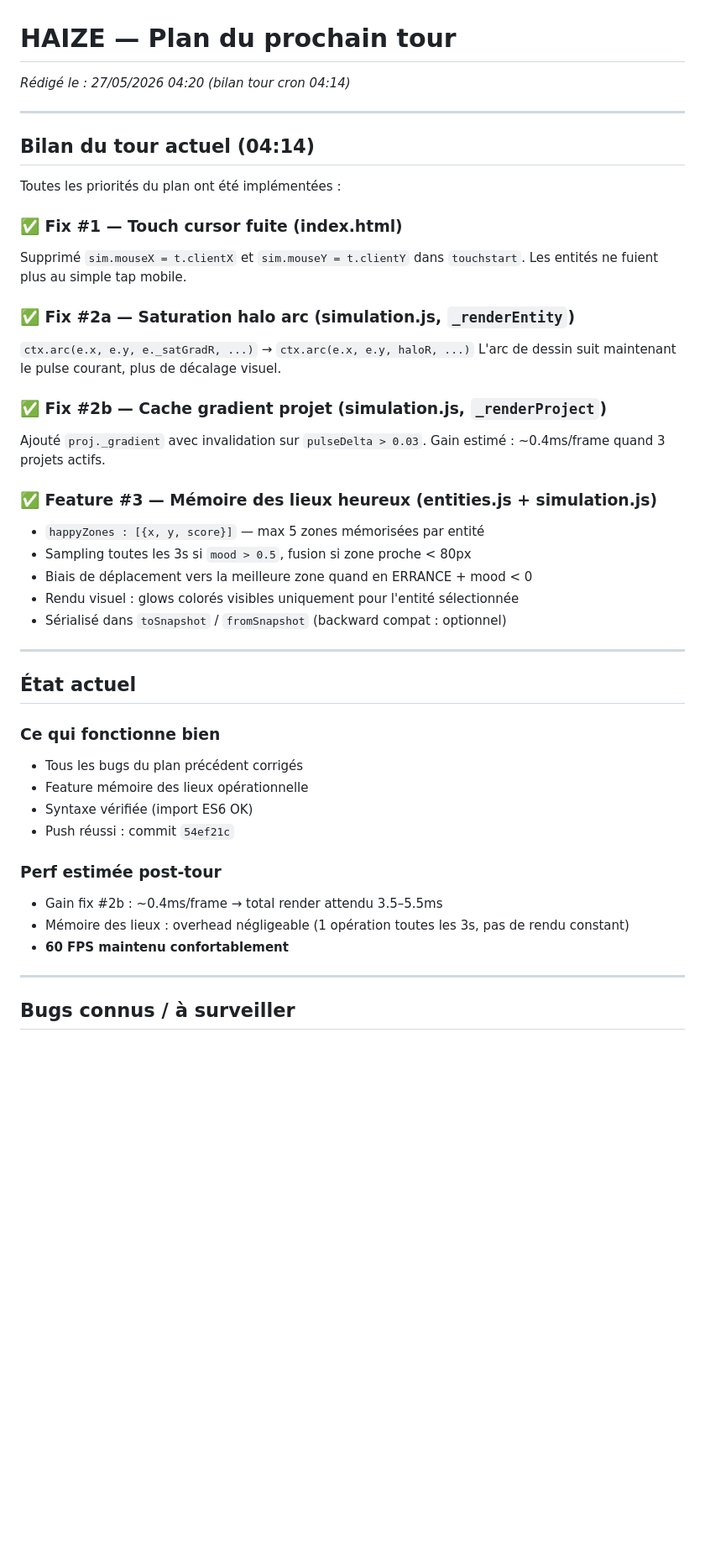
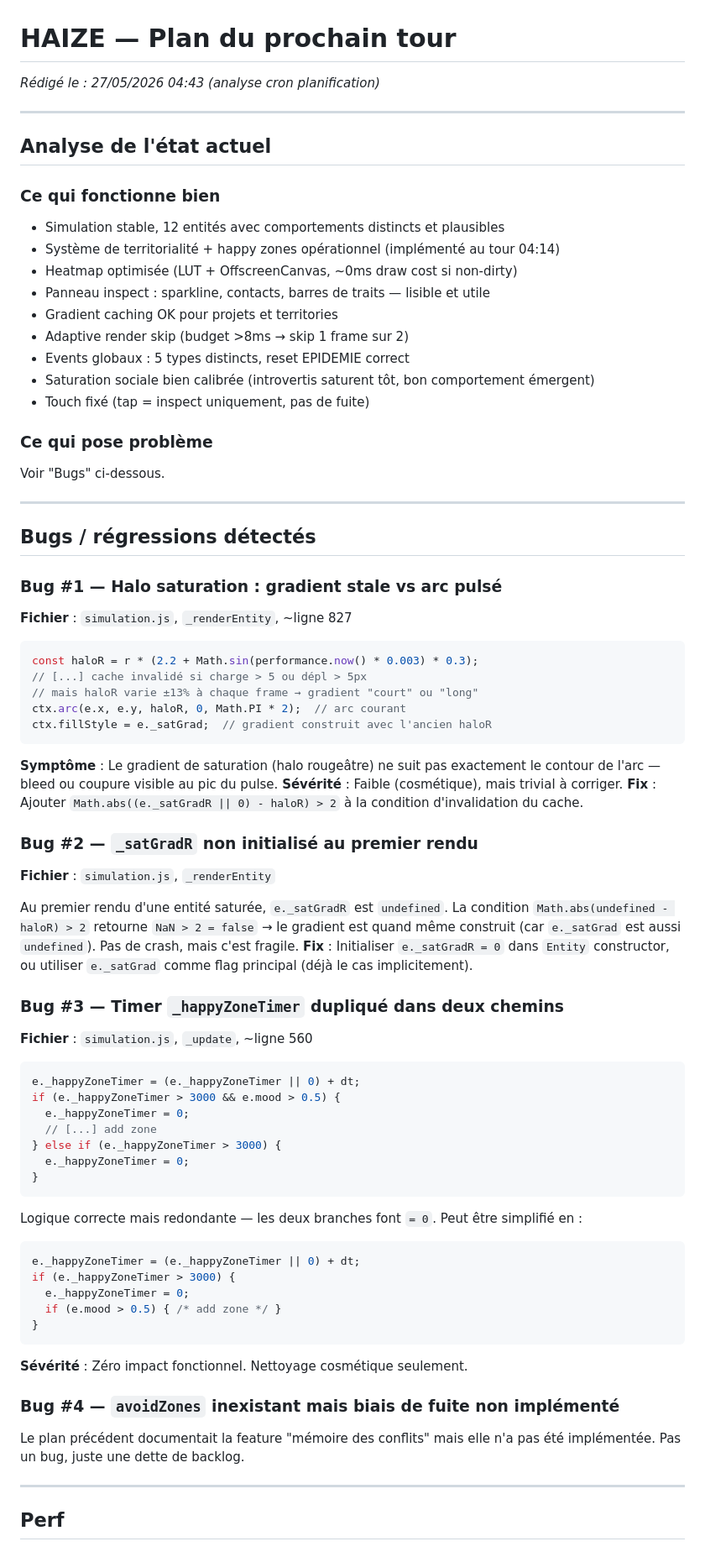
Before and after one commit to Nilujien/haize, a Markdown page: NEXT_TURN.md, the part around one of its changes. Shown at 84% size. Rendered like a GitHub page; blank space fills up the shorter version.

Commit message:
[HAIZE plan] analyse pre-tour 27/05 04:45

````diff
--- a/NEXT_TURN.md
+++ b/NEXT_TURN.md
@@ -1,47 +1,76 @@
 # HAIZE — Plan du prochain tour
-_Rédigé le : 27/05/2026 04:20 (bilan tour cron 04:14)_
+_Rédigé le : 27/05/2026 04:43 (analyse cron planification)_
 
 ---
 
-## Bilan du tour actuel (04:14)
+## Analyse de l'état actuel
 
-Toutes les priorités du plan ont été implémentées :
+### Ce qui fonctionne bien
+- Simulation stable, 12 entités avec comportements distincts et plausibles
+- Système de territorialité + happy zones opérationnel (implémenté au tour 04:14)
+- Heatmap optimisée (LUT + OffscreenCanvas, ~0ms draw cost si non-dirty)
+- Panneau inspect : sparkline, contacts, barres de traits — lisible et utile
+- Gradient caching OK pour projets et territories
+- Adaptive render skip (budget >8ms → skip 1 frame sur 2)
+- Events globaux : 5 types distincts, reset EPIDEMIE correct
+- Saturation sociale bien calibrée (introvertis saturent tôt, bon comportement émergent)
+- Touch fixé (tap = inspect uniquement, pas de fuite)
 
-### ✅ Fix #1 — Touch cursor fuite (index.html)
-Supprimé `sim.mouseX = t.clientX` et `sim.mouseY = t.clientY` dans `touchstart`.
-Les entités ne fuient plus au simple tap mobile.
-
-### ✅ Fix #2a — Saturation halo arc (simulation.js, `_renderEntity`)
-`ctx.arc(e.x, e.y, e._satGradR, ...)` → `ctx.arc(e.x, e.y, haloR, ...)`
-L'arc de dessin suit maintenant le pulse courant, plus de décalage visuel.
-
-### ✅ Fix #2b — Cache gradient projet (simulation.js, `_renderProject`)
-Ajouté `proj._gradient` avec invalidation sur `pulseDelta > 0.03`.
-Gain estimé : ~0.4ms/frame quand 3 projets actifs.
-
-### ✅ Feature #3 — Mémoire des lieux heureux (entities.js + simulation.js)
-- `happyZones : [{x, y, score}]` — max 5 zones mémorisées par entité
-- Sampling toutes les 3s si `mood > 0.5`, fusion si zone proche < 80px
-- Biais de déplacement vers la meilleure zone quand en ERRANCE + mood < 0
-- Rendu visuel : glows colorés visibles uniquement pour l'entité sélectionnée
-- Sérialisé dans `toSnapshot` / `fromSnapshot` (backward compat : optionnel)
+### Ce qui pose problème
+Voir "Bugs" ci-dessous.
 
 ---
 
-## État actuel
+## Bugs / régressions détectés
 
-### Ce qui fonctionne bien
-- Tous les bugs du plan précédent corrigés
-- Feature mémoire des lieux opérationnelle
-- Syntaxe vérifiée (import ES6 OK)
-- Push réussi : commit `54ef21c`
+### Bug #1 — Halo saturation : gradient stale vs arc pulsé
+**Fichier** : `simulation.js`, `_renderEntity`, ~ligne 827
 
-### Perf estimée post-tour
-- Gain fix #2b : ~0.4ms/frame → total render attendu 3.5–5.5ms
-- Mémoire des lieux : overhead négligeable (1 opération toutes les 3s, pas de rendu constant)
-- **60 FPS maintenu confortablement**
+```js
+const haloR = r * (2.2 + Math.sin(performance.now() * 0.003) * 0.3);
+// [...] cache invalidé si charge > 5 ou dépl > 5px
+// mais haloR varie ±13% à chaque frame → gradient "court" ou "long"
+ctx.arc(e.x, e.y, haloR, 0, Math.PI * 2);  // arc courant
+ctx.fillStyle = e._satGrad;  // gradient construit avec l'ancien haloR
+```
+
+**Symptôme** : Le gradient de saturation (halo rougeâtre) ne suit pas exactement le contour de l'arc — bleed ou coupure visible au pic du pulse.
+**Sévérité** : Faible (cosmétique), mais trivial à corriger.
+**Fix** : Ajouter `Math.abs((e._satGradR || 0) - haloR) > 2` à la condition d'invalidation du cache.
+
+### Bug #2 — `_satGradR` non initialisé au premier rendu
+**Fichier** : `simulation.js`, `_renderEntity`
+
+Au premier rendu d'une entité saturée, `e._satGradR` est `undefined`. La condition `Math.abs(undefined - haloR) > 2` retourne `NaN > 2 = false` → le gradient est quand même construit (car `e._satGrad` est aussi `undefined`). Pas de crash, mais c'est fragile.
+**Fix** : Initialiser `e._satGradR = 0` dans `Entity` constructor, ou utiliser `e._satGrad` comme flag principal (déjà le cas implicitement).
+
+### Bug #3 — Timer `_happyZoneTimer` dupliqué dans deux chemins
+**Fichier** : `simulation.js`, `_update`, ~ligne 560
+
+```js
+e._happyZoneTimer = (e._happyZoneTimer || 0) + dt;
+if (e._happyZoneTimer > 3000 && e.mood > 0.5) {
+  e._happyZoneTimer = 0;
+  // [...] add zone
+} else if (e._happyZoneTimer > 3000) {
+  e._happyZoneTimer = 0;
+}
+```
+
+Logique correcte mais redondante — les deux branches font `= 0`. Peut être simplifié en :
+```js
+e._happyZoneTimer = (e._happyZoneTimer || 0) + dt;
+if (e._happyZoneTimer > 3000) {
+  e._happyZoneTimer = 0;
+  if (e.mood > 0.5) { /* add zone */ }
+}
+```
+**Sévérité** : Zéro impact fonctionnel. Nettoyage cosmétique seulement.
+
+### Bug #4 — `avoidZones` inexistant mais biais de fuite non implémenté
+Le plan précédent documentait la feature "mémoire des conflits" mais elle n'a pas été implémentée. Pas un bug, juste une dette de backlog.
 
 ---
 
-## Bugs connus / à surveiller
+## Perf
 
````
Also changed, not shown: other parts of NEXT_TURN.md (+132 -25 lines).
